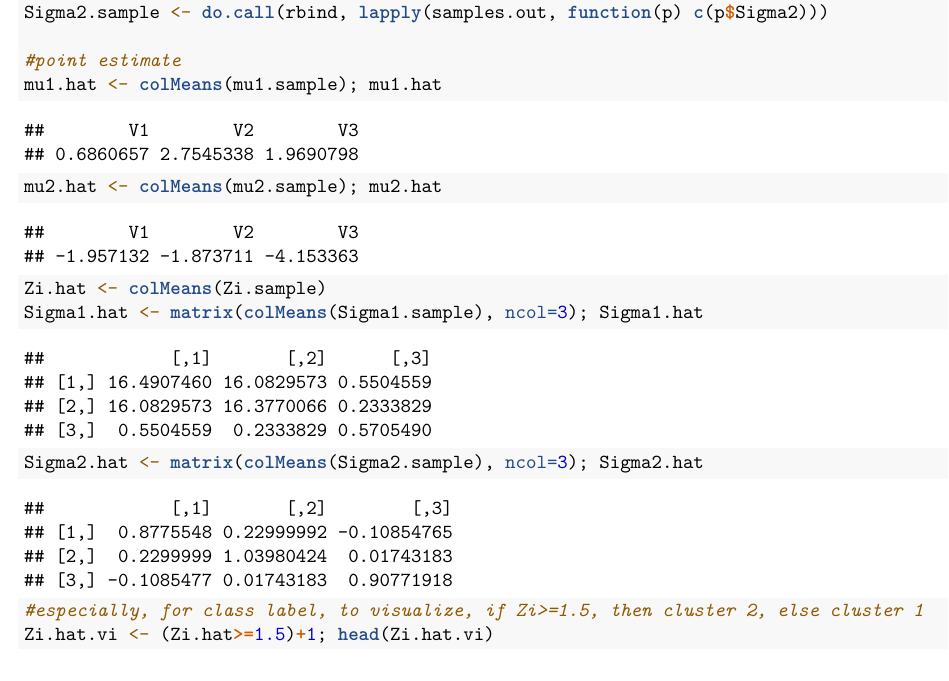
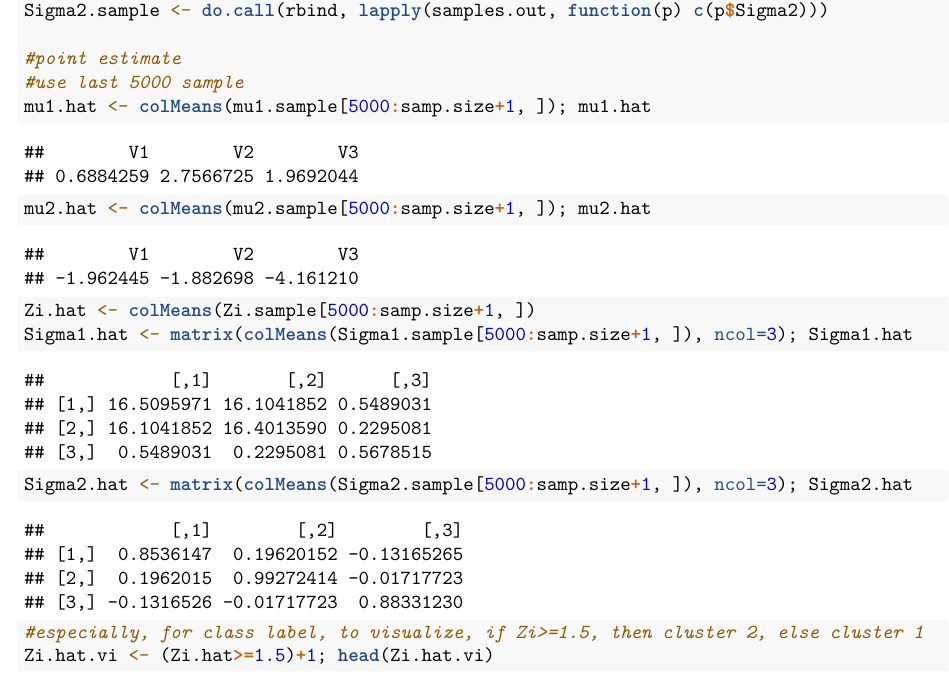
Before and after one commit to PKUniiiiice/STATS_551, an R Markdown document (HW3/hw3.Rmd): part of page 7 of 12, cut so that both start at the same text. The pictures show the output file HW3/hw3.pdf that the author committed with the source.

Commit message:
hw3 final +++

```diff
--- a/HW3/hw3.Rmd
+++ b/HW3/hw3.Rmd
@@ -231,11 +231,12 @@ Sigma1.sample <- do.call(rbind, lapply(samples.out, function(p) c(p$Sigma1)))
 Sigma2.sample <- do.call(rbind, lapply(samples.out, function(p) c(p$Sigma2)))
 
 #point estimate
-mu1.hat <- colMeans(mu1.sample); mu1.hat
-mu2.hat <- colMeans(mu2.sample); mu2.hat
-Zi.hat <- colMeans(Zi.sample)
-Sigma1.hat <- matrix(colMeans(Sigma1.sample), ncol=3); Sigma1.hat
-Sigma2.hat <- matrix(colMeans(Sigma2.sample), ncol=3); Sigma2.hat
+#use last 5000 sample
+mu1.hat <- colMeans(mu1.sample[5000:samp.size+1, ]); mu1.hat
+mu2.hat <- colMeans(mu2.sample[5000:samp.size+1, ]); mu2.hat
+Zi.hat <- colMeans(Zi.sample[5000:samp.size+1, ])
+Sigma1.hat <- matrix(colMeans(Sigma1.sample[5000:samp.size+1, ]), ncol=3); Sigma1.hat
+Sigma2.hat <- matrix(colMeans(Sigma2.sample[5000:samp.size+1, ]), ncol=3); Sigma2.hat
 
 #especially, for class label, to visualize, if Zi>=1.5, then cluster 2, else cluster 1
 Zi.hat.vi <- (Zi.hat>=1.5)+1; head(Zi.hat.vi)
```
Also changed, not shown: HW3/hw3.pdf.
